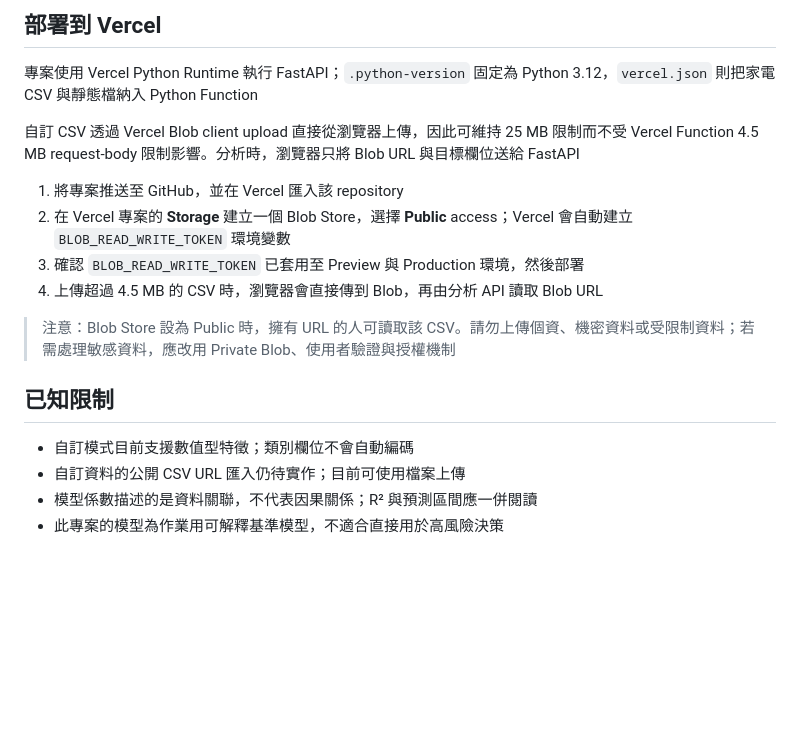
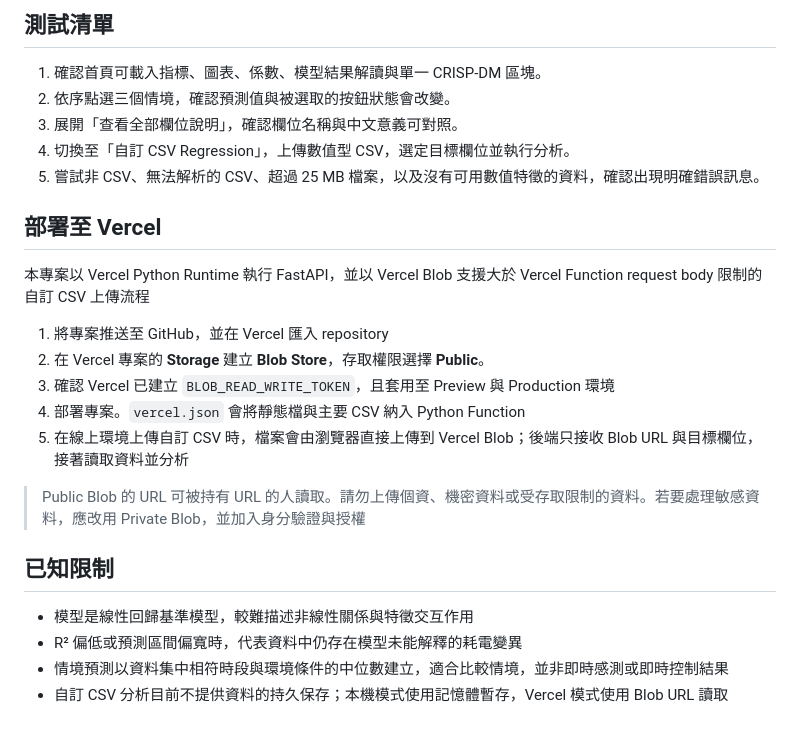
Before and after one commit to iamtt111/AIoT-HW02, a Markdown page: README.md, the part around one of its changes. Rendered like a GitHub page; blank space fills up the shorter version.

```diff
--- a/README.md
+++ b/README.md
@@ -59,20 +121,27 @@ python -m uvicorn app:app --reload
 
-## 部署到 Vercel
+## 測試清單
 
-專案使用 Vercel Python Runtime 執行 FastAPI；`.python-version` 固定為 Python 3.12，`vercel.json` 則把家電 CSV 與靜態檔納入 Python Function
+1. 確認首頁可載入指標、圖表、係數、模型結果解讀與單一 CRISP-DM 區塊。
+2. 依序點選三個情境，確認預測值與被選取的按鈕狀態會改變。
+3. 展開「查看全部欄位說明」，確認欄位名稱與中文意義可對照。
+4. 切換至「自訂 CSV Regression」，上傳數值型 CSV，選定目標欄位並執行分析。
+5. 嘗試非 CSV、無法解析的 CSV、超過 25 MB 檔案，以及沒有可用數值特徵的資料，確認出現明確錯誤訊息。
 
-自訂 CSV 透過 Vercel Blob client upload 直接從瀏覽器上傳，因此可維持 25 MB 限制而不受 Vercel Function 4.5 MB request-body 限制影響。分析時，瀏覽器只將 Blob URL 與目標欄位送給 FastAPI
+## 部署至 Vercel
 
-1. 將專案推送至 GitHub，並在 Vercel 匯入該 repository
-2. 在 Vercel 專案的 **Storage** 建立一個 Blob Store，選擇 **Public** access；Vercel 會自動建立 `BLOB_READ_WRITE_TOKEN` 環境變數
-3. 確認 `BLOB_READ_WRITE_TOKEN` 已套用至 Preview 與 Production 環境，然後部署
-4. 上傳超過 4.5 MB 的 CSV 時，瀏覽器會直接傳到 Blob，再由分析 API 讀取 Blob URL
+本專案以 Vercel Python Runtime 執行 FastAPI，並以 Vercel Blob 支援大於 Vercel Function request body 限制的自訂 CSV 上傳流程
 
-> 注意：Blob Store 設為 Public 時，擁有 URL 的人可讀取該 CSV。請勿上傳個資、機密資料或受限制資料；若需處理敏感資料，應改用 Private Blob、使用者驗證與授權機制
+1. 將專案推送至 GitHub，並在 Vercel 匯入 repository
+2. 在 Vercel 專案的 **Storage** 建立 **Blob Store**，存取權限選擇 **Public**。
+3. 確認 Vercel 已建立 `BLOB_READ_WRITE_TOKEN`，且套用至 Preview 與 Production 環境
+4. 部署專案。`vercel.json` 會將靜態檔與主要 CSV 納入 Python Function
+5. 在線上環境上傳自訂 CSV 時，檔案會由瀏覽器直接上傳到 Vercel Blob；後端只接收 Blob URL 與目標欄位，接著讀取資料並分析
+
+> Public Blob 的 URL 可被持有 URL 的人讀取。請勿上傳個資、機密資料或受存取限制的資料。若要處理敏感資料，應改用 Private Blob，並加入身分驗證與授權
 
 ## 已知限制
 
-- 自訂模式目前支援數值型特徵；類別欄位不會自動編碼
-- 自訂資料的公開 CSV URL 匯入仍待實作；目前可使用檔案上傳
-- 模型係數描述的是資料關聯，不代表因果關係；R² 與預測區間應一併閱讀
-- 此專案的模型為作業用可解釋基準模型，不適合直接用於高風險決策
+- 模型是線性回歸基準模型，較難描述非線性關係與特徵交互作用
+- R² 偏低或預測區間偏寬時，代表資料中仍存在模型未能解釋的耗電變異
+- 情境預測以資料集中相符時段與環境條件的中位數建立，適合比較情境，並非即時感測或即時控制結果
+- 自訂 CSV 分析目前不提供資料的持久保存；本機模式使用記憶體暫存，Vercel 模式使用 Blob URL 讀取
```
Also changed, not shown: other parts of README.md (+88 -26 lines), image.png (added).
